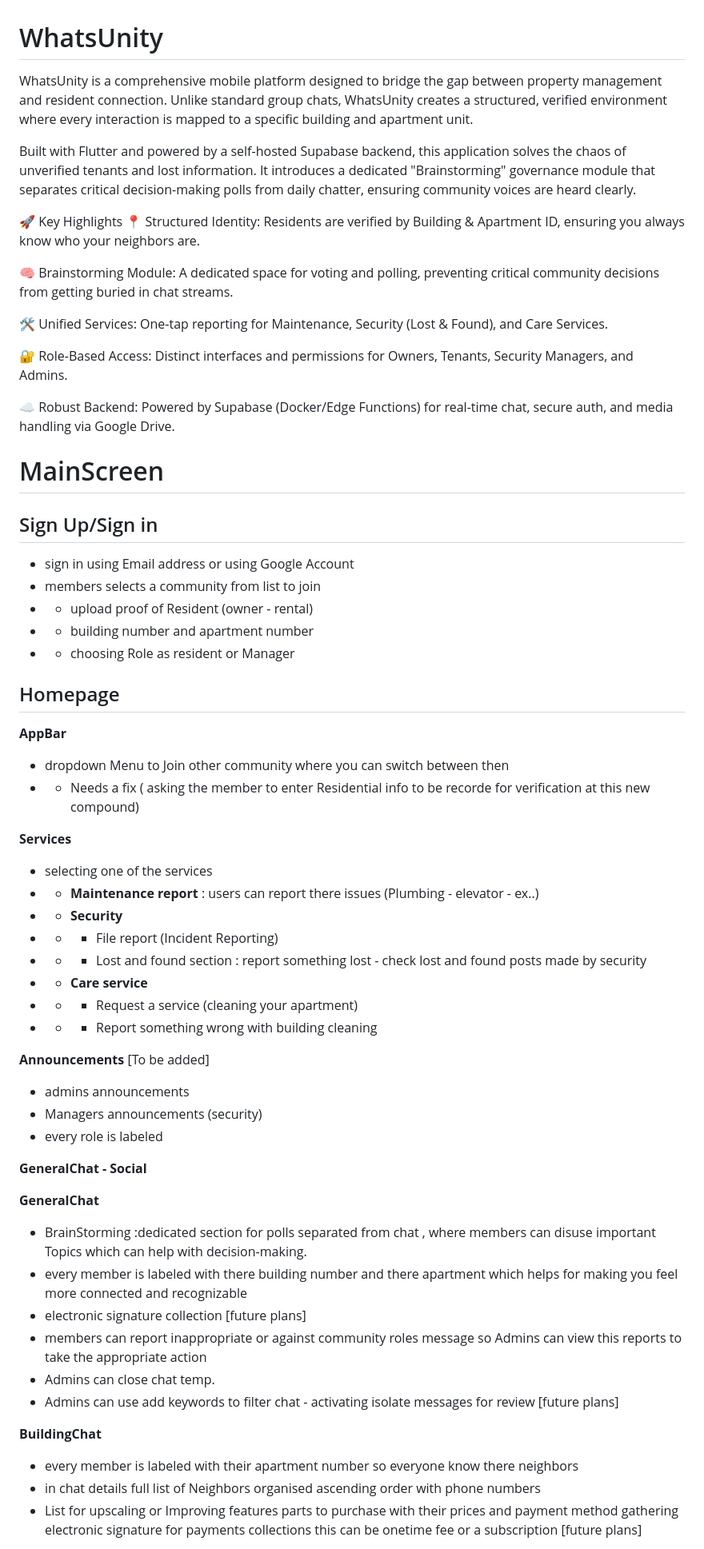
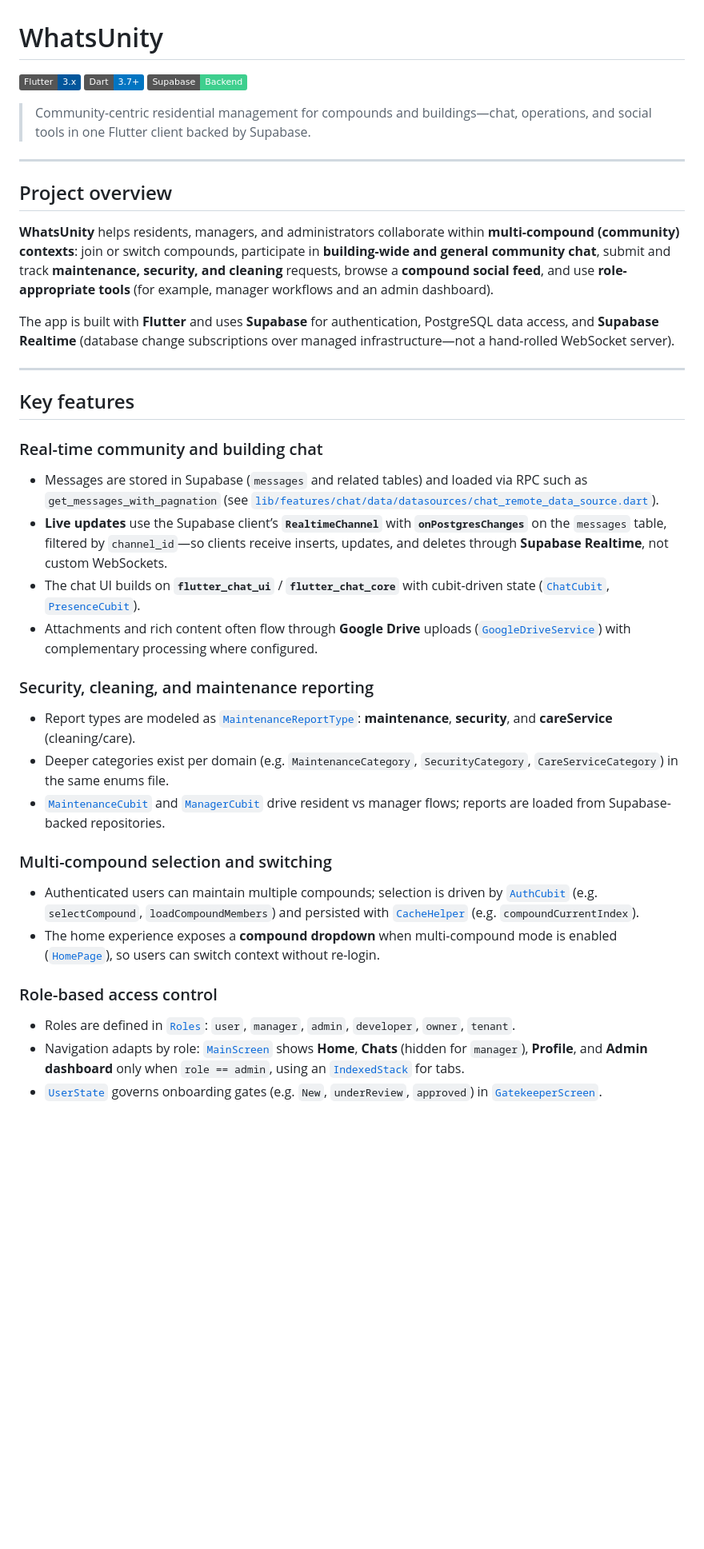
Before and after one commit to Nouradawy/super_app, a Markdown page: README.md, the part around one of its changes. Shown at 80% size. Rendered like a GitHub page; badges without logos; blank space fills up the shorter version.

```diff
--- a/README.md
+++ b/README.md
@@ -1,62 +1,44 @@
 # WhatsUnity
 
-WhatsUnity is a comprehensive mobile platform designed to bridge the gap between property management and resident connection. Unlike standard group chats, WhatsUnity creates a structured, verified environment where every interaction is mapped to a specific building and apartment unit.
+[![Flutter](https://img.shields.io/badge/Flutter-3.x-02569B?logo=flutter)](https://flutter.dev)
+[![Dart](https://img.shields.io/badge/Dart-3.7+-0175C2?logo=dart)](https://dart.dev)
+[![Supabase](https://img.shields.io/badge/Supabase-Backend-3ECF8E?logo=supabase)](https://supabase.com)
 
-Built with Flutter and powered by a self-hosted Supabase backend, this application solves the chaos of unverified tenants and lost information. It introduces a dedicated "Brainstorming" governance module that separates critical decision-making polls from daily chatter, ensuring community voices are heard clearly.
+> Community-centric residential management for compounds and buildings—chat, operations, and social tools in one Flutter client backed by Supabase.
 
-🚀 Key Highlights
-📍 Structured Identity: Residents are verified by Building & Apartment ID, ensuring you always know who your neighbors are.
+---
 
-🧠 Brainstorming Module: A dedicated space for voting and polling, preventing critical community decisions from getting buried in chat streams.
+## Project overview
 
-🛠️ Unified Services: One-tap reporting for Maintenance, Security (Lost & Found), and Care Services.
+**WhatsUnity** helps residents, managers, and administrators collaborate within **multi-compound (community) contexts**: join or switch compounds, participate in **building-wide and general community chat**, submit and track **maintenance, security, and cleaning** requests, browse a **compound social feed**, and use **role-appropriate tools** (for example, manager workflows and an admin dashboard).
 
-🔐 Role-Based Access: Distinct interfaces and permissions for Owners, Tenants, Security Managers, and Admins.
+The app is built with **Flutter** and uses **Supabase** for authentication, PostgreSQL data access, and **Supabase Realtime** (database change subscriptions over managed infrastructure—not a hand-rolled WebSocket server).
 
-☁️ Robust Backend: Powered by Supabase (Docker/Edge Functions) for real-time chat, secure auth, and media handling via Google Drive.
+---
 
-# MainScreen
+## Key features
 
-## Sign Up/Sign in
+### Real-time community and building chat
 
-* sign in using Email address or using Google Account
-* members selects a community from list to join
-* - upload proof of Resident (owner - rental)
-* - building number and apartment number
-* - choosing Role as resident or Manager
+- Messages are stored in Supabase (`messages` and related tables) and loaded via RPC such as `get_messages_with_pagnation` (see [`lib/features/chat/data/datasources/chat_remote_data_source.dart`](lib/features/chat/data/datasources/chat_remote_data_source.dart)).
+- **Live updates** use the Supabase client’s **`RealtimeChannel`** with **`onPostgresChanges`** on the `messages` table, filtered by `channel_id`—so clients receive inserts, updates, and deletes through **Supabase Realtime**, not custom WebSockets.
+- The chat UI builds on **`flutter_chat_ui`** / **`flutter_chat_core`** with cubit-driven state ([`ChatCubit`](lib/features/chat/presentation/bloc/chat_cubit.dart), [`PresenceCubit`](lib/features/chat/presentation/bloc/presence_cubit.dart)).
+- Attachments and rich content often flow through **Google Drive** uploads ([`GoogleDriveService`](lib/core/services/GoogleDriveService.dart)) with complementary processing where configured.
 
-## Homepage
-**AppBar**
-* dropdown Menu to Join other community where you can switch between then
-* - Needs a fix ( asking the member to enter Residential info to be recorde for verification at this new compound)
+### Security, cleaning, and maintenance reporting
 
-**Services**
-* selecting one of the services
-* - **Maintenance report** : users can report there issues (Plumbing - elevator - ex..)
-* - **Security**
-*  - -  File report (Incident Reporting)
-*  - -  Lost and found section : report something lost - check lost and found posts made by security
-* - **Care service**
-* - - Request a service (cleaning your apartment)
-* - - Report something wrong with building cleaning
+- Report types are modeled as [`MaintenanceReportType`](lib/core/config/Enums.dart): **maintenance**, **security**, and **careService** (cleaning/care).
+- Deeper categories exist per domain (e.g. `MaintenanceCategory`, `SecurityCategory`, `CareServiceCategory`) in the same enums file.
+- [`MaintenanceCubit`](lib/features/maintenance/presentation/bloc/maintenance_cubit.dart) and [`ManagerCubit`](lib/features/maintenance/presentation/bloc/manager_cubit.dart) drive resident vs manager flows; reports are loaded from Supabase-backed repositories.
 
-**Announcements** [To be added]
-* admins announcements
-* Managers announcements (security)
-* every role is labeled
+### Multi-compound selection and switching
 
-**GeneralChat - Social**
+- Authenticated users can maintain multiple compounds; selection is driven by [`AuthCubit`](lib/features/auth/presentation/bloc/auth_cubit.dart) (e.g. `selectCompound`, `loadCompoundMembers`) and persisted with [`CacheHelper`](lib/core/network/CacheHelper.dart) (e.g. `compoundCurrentIndex`).
+- The home experience exposes a **compound dropdown** when multi-compound mode is enabled ([`HomePage`](lib/features/home/presentation/pages/home_page.dart)), so users can switch context without re-login.
 
-**GeneralChat**
-*  BrainStorming :dedicated section for polls separated from chat ,  where members can disuse important Topics which can help with decision-making.
-* every member is labeled with there building number and there apartment which helps for making you feel more connected and recognizable
-* electronic signature collection [future plans]
-* members can report inappropriate or against community roles message so Admins can view this reports to take the appropriate action
-* Admins can close chat temp.
-* Admins can use add keywords to filter chat - activating isolate messages for review [future plans]
+### Role-based access control
 
-**BuildingChat**
-* every member is labeled with their apartment number so everyone know there neighbors
-* in chat details full list of Neighbors organised ascending order with phone numbers
-* List for upscaling or Improving features parts to purchase with their prices and payment method gathering electronic signature for payments collections this can be onetime fee or a subscription [future plans]
+- Roles are defined in [`Roles`](lib/core/config/Enums.dart): `user`, `manager`, `admin`, `developer`, `owner`, `tenant`.
+- Navigation adapts by role: [`MainScreen`](lib/features/home/presentation/pages/main_screen.dart) shows **Home**, **Chats** (hidden for `manager`), **Profile**, and **Admin dashboard** only when `role == admin`, using an [`IndexedStack`](lib/features/home/presentation/pages/main_screen.dart) for tabs.
+- [`UserState`](lib/core/config/Enums.dart) governs onboarding gates (e.g. `New`, `underReview`, `approved`) in [`GatekeeperScreen`](lib/features/auth/presentation/pages/gatekeeper_user_page.dart).
 
```
Also changed, not shown: other parts of README.md (+112 -28 lines).
